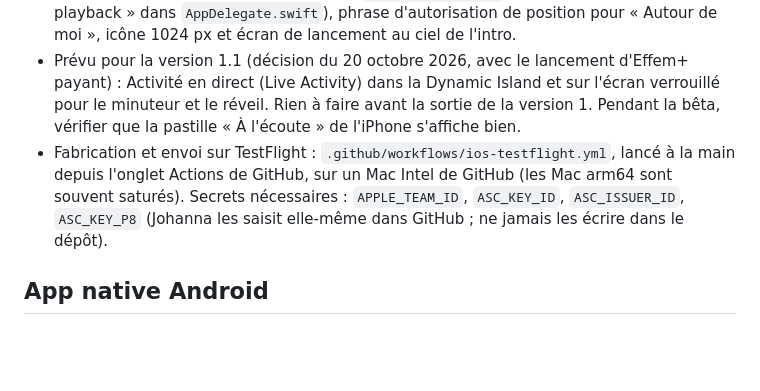
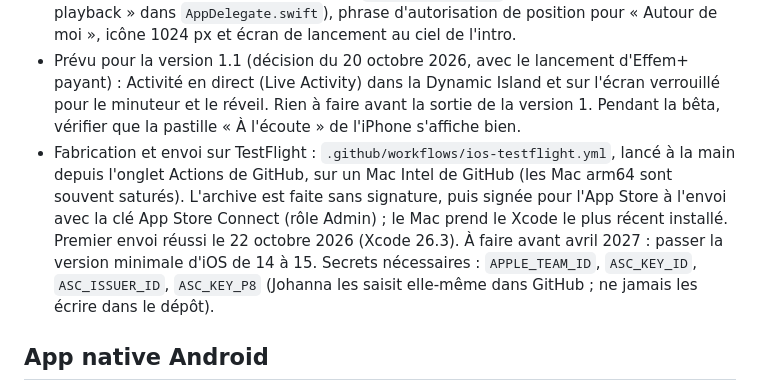
Before and after one commit to reyddd51/effem-radio, a Markdown page: CLAUDE.md, the part around the change. Rendered like a GitHub page; blank space fills up the shorter version.

Commit message:
Note : premier envoi TestFlight réussi
Co-Authored-By: Claude Opus 5.5 <noreply@anthropic.com>
Claude-Session: https://claude.ai/code/session_01U392Pys3P7EfBP2QeMQPMU

```diff
--- a/CLAUDE.md
+++ b/CLAUDE.md
@@ -34,7 +34,7 @@ Lire ce fichier en entier avant toute modification de l'app. Les règles de desi
 - L'app embarque la même page que la version web : `python3 source/build.py`, puis `cd app && node copy-web.js && npx cap sync ios`.
 - Réglages natifs : lecture en arrière-plan (`UIBackgroundModes` audio + catégorie audio « playback » dans `AppDelegate.swift`), phrase d'autorisation de position pour « Autour de moi », icône 1024 px et écran de lancement au ciel de l'intro.
 - Prévu pour la version 1.1 (décision du 20 octobre 2026, avec le lancement d'Effem+ payant) : Activité en direct (Live Activity) dans la Dynamic Island et sur l'écran verrouillé pour le minuteur et le réveil. Rien à faire avant la sortie de la version 1. Pendant la bêta, vérifier que la pastille « À l'écoute » de l'iPhone s'affiche bien.
-- Fabrication et envoi sur TestFlight : `.github/workflows/ios-testflight.yml`, lancé à la main depuis l'onglet Actions de GitHub, sur un Mac Intel de GitHub (les Mac arm64 sont souvent saturés). Secrets nécessaires : `APPLE_TEAM_ID`, `ASC_KEY_ID`, `ASC_ISSUER_ID`, `ASC_KEY_P8` (Johanna les saisit elle-même dans GitHub ; ne jamais les écrire dans le dépôt).
+- Fabrication et envoi sur TestFlight : `.github/workflows/ios-testflight.yml`, lancé à la main depuis l'onglet Actions de GitHub, sur un Mac Intel de GitHub (les Mac arm64 sont souvent saturés). L'archive est faite sans signature, puis signée pour l'App Store à l'envoi avec la clé App Store Connect (rôle Admin) ; le Mac prend le Xcode le plus récent installé. Premier envoi réussi le 22 octobre 2026 (Xcode 26.3). À faire avant avril 2027 : passer la version minimale d'iOS de 14 à 15. Secrets nécessaires : `APPLE_TEAM_ID`, `ASC_KEY_ID`, `ASC_ISSUER_ID`, `ASC_KEY_P8` (Johanna les saisit elle-même dans GitHub ; ne jamais les écrire dans le dépôt).
 
 ## App native Android
 - Dossier `app/android/` (même projet Capacitor 7), identifiant `fr.cyclone.effem`, nom « Effem », portrait, vise Android 16 (API 36).
```
